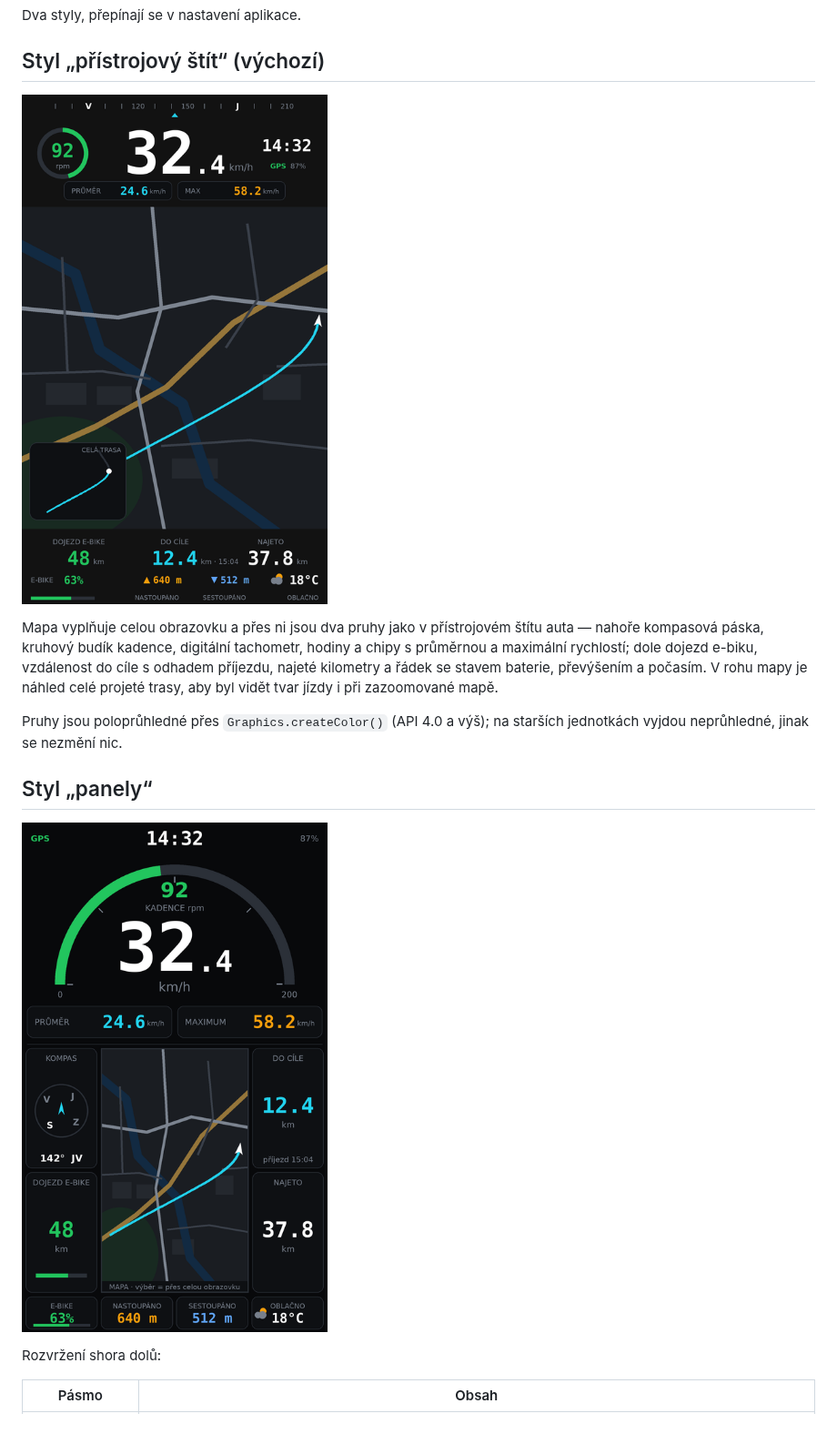
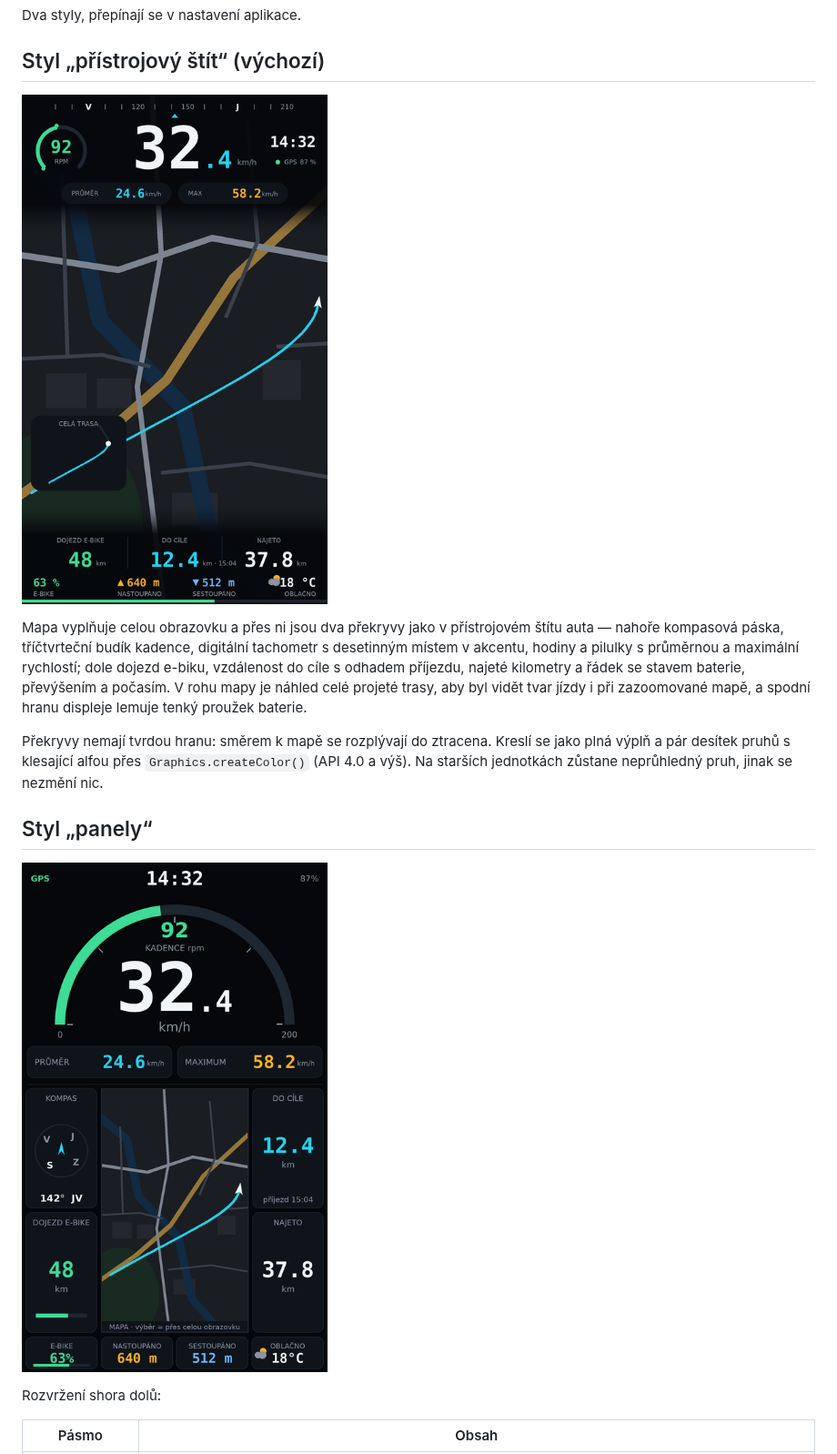
Before and after one commit to mirapavlicek/dreams, a Markdown page: garmin/README.md, the part around the change. Shown at 91% size. Drawn GitHub-style; pictures changed too: garmin/docs/preview/ride-cockpit.png, garmin/docs/preview/ride-edge1050-map.png; blank space fills up the shorter version.

```diff
--- a/garmin/README.md
+++ b/garmin/README.md
@@ -19,15 +19,18 @@ Dva styly, přepínají se v nastavení aplikace.
 
 ![Palubovka ve stylu přístrojového štítu](docs/preview/ride-cockpit.png)
 
-Mapa vyplňuje celou obrazovku a přes ni jsou dva pruhy jako v přístrojovém štítu
-auta — nahoře kompasová páska, kruhový budík kadence, digitální tachometr,
-hodiny a chipy s průměrnou a maximální rychlostí; dole dojezd e-biku,
-vzdálenost do cíle s odhadem příjezdu, najeté kilometry a řádek se stavem
-baterie, převýšením a počasím. V rohu mapy je náhled celé projeté trasy, aby
-byl vidět tvar jízdy i při zazoomované mapě.
+Mapa vyplňuje celou obrazovku a přes ni jsou dva překryvy jako v přístrojovém
+štítu auta — nahoře kompasová páska, tříčtvrteční budík kadence, digitální
+tachometr s desetinným místem v akcentu, hodiny a pilulky s průměrnou
+a maximální rychlostí; dole dojezd e-biku, vzdálenost do cíle s odhadem
+příjezdu, najeté kilometry a řádek se stavem baterie, převýšením a počasím.
+V rohu mapy je náhled celé projeté trasy, aby byl vidět tvar jízdy i při
+zazoomované mapě, a spodní hranu displeje lemuje tenký proužek baterie.
 
-Pruhy jsou poloprůhledné přes `Graphics.createColor()` (API 4.0 a výš); na
-starších jednotkách vyjdou neprůhledné, jinak se nezmění nic.
+Překryvy nemají tvrdou hranu: směrem k mapě se rozplývají do ztracena. Kreslí
+se jako plná výplň a pár desítek pruhů s klesající alfou přes
+`Graphics.createColor()` (API 4.0 a výš). Na starších jednotkách zůstane
+neprůhledný pruh, jinak se nezmění nic.
 
 ## Styl „panely“
 
```
Also changed, not shown: garmin/docs/preview/ride-cockpit-breadcrumb.png, garmin/docs/preview/ride-edge1050.png, 4 other files.
